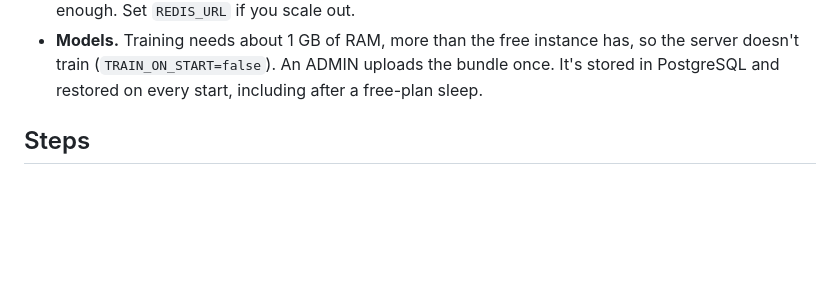
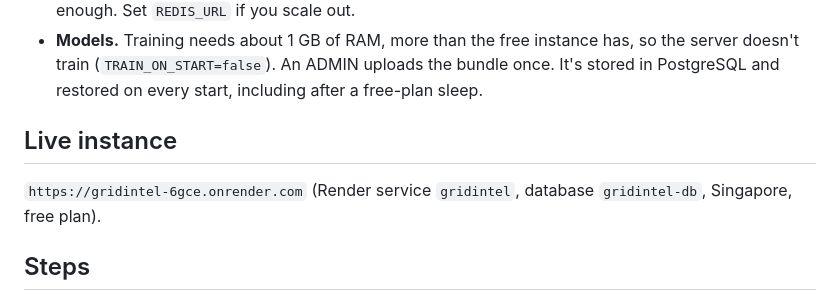
Before and after one commit to TanviSaraswat8/gridintel, a Markdown page: docs/deployment.md, the part around the change. GitHub-like rendering; blank space fills up the shorter version.

```diff
--- a/docs/deployment.md
+++ b/docs/deployment.md
@@ -28,6 +28,10 @@ GitHub (TanviSaraswat8/gridintel) ──push──► GitHub Actions CI ──
 - **One origin.** The web app, the mobile web build and the API share one HTTPS origin. CORS defaults to that origin (`RENDER_EXTERNAL_URL`). Production refuses `*`. Auth is a JWT bearer header, not cookies, so `allow_credentials=False`.
 - **Redis is not provisioned.** There's one instance, so the in-memory cache and replay state are enough. Set `REDIS_URL` if you scale out.
 - **Models.** Training needs about 1 GB of RAM, more than the free instance has, so the server doesn't train (`TRAIN_ON_START=false`). An ADMIN uploads the bundle once. It's stored in PostgreSQL and restored on every start, including after a free-plan sleep.
+
+## Live instance
+
+`https://gridintel-6gce.onrender.com` (Render service `gridintel`, database `gridintel-db`, Singapore, free plan).
 
 ## Steps
 
```
Also changed, not shown: README.md (+4 -4 lines).
